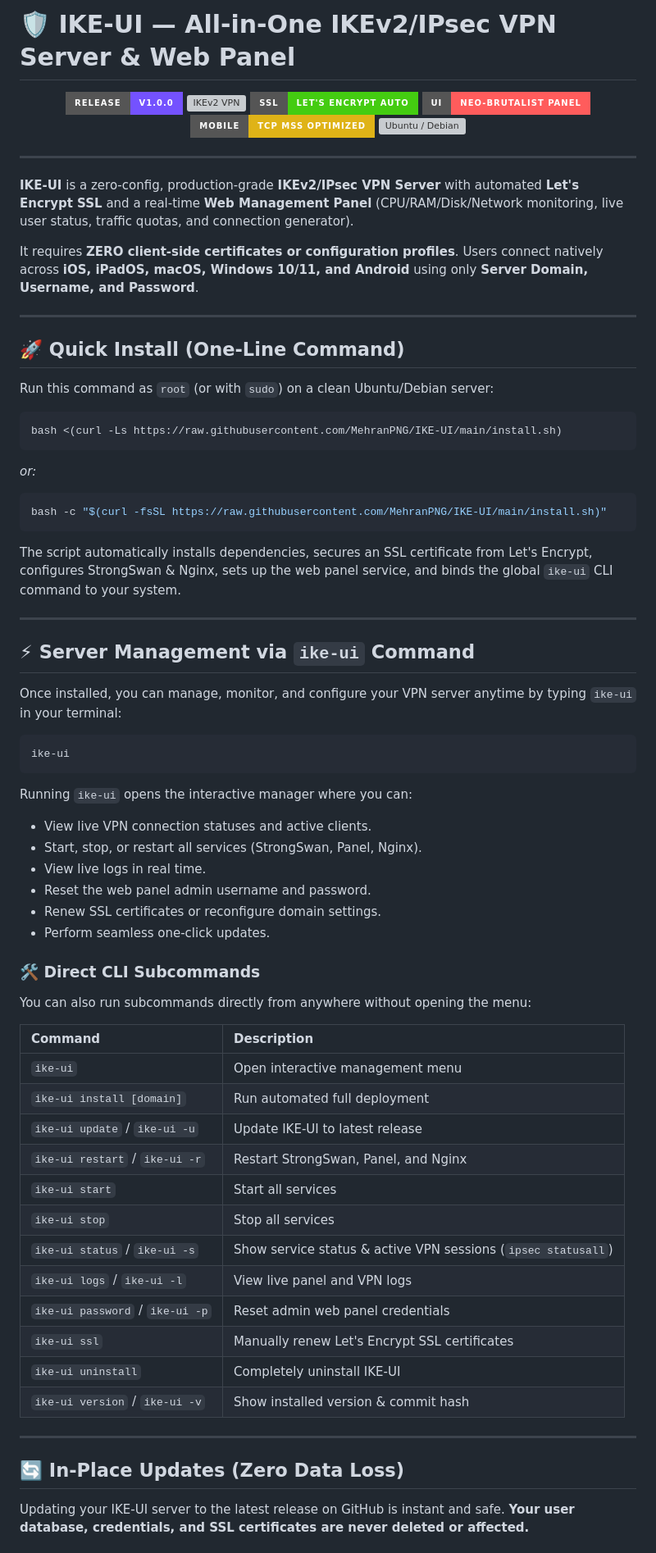
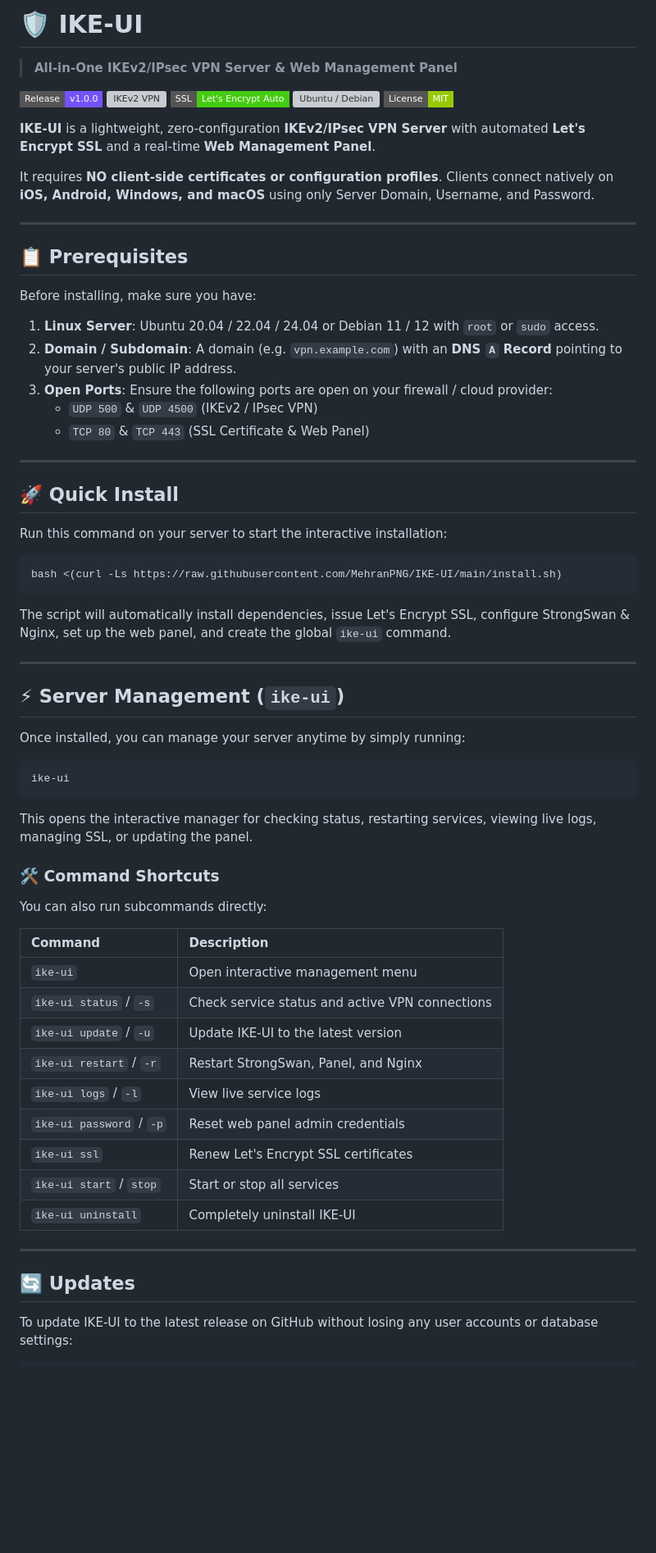
Before and after one commit to MehranPNG/IKE-UI, a Markdown page: README.md, the part around one of its changes. Shown at 82% size. Rendered like a GitHub page; badges without logos; blank space fills up the shorter version; grey boxes are pictures that could not be loaded.

Commit message:
docs: streamline README, add prerequisites section, and clean up badges

````diff
--- a/README.md
+++ b/README.md
@@ -1,76 +1,74 @@
-# 🛡️ IKE-UI — All-in-One IKEv2/IPsec VPN Server & Web Panel
+# 🛡️ IKE-UI
 
-<p align="center">
-  <img src="https://img.shields.io/badge/Release-v1.0.0-7452ff?style=for-the-badge" alt="Version 1.0.0" />
-  <img src="https://img.shields.io/badge/VPN-IKEv2%20%2F%20IPsec-blue?style=for-the-badge&logo=wireguard" alt="IKEv2 VPN" />
-  <img src="https://img.shields.io/badge/SSL-Let's%20Encrypt%20Auto-brightgreen?style=for-the-badge&logo=letsencrypt" alt="Let's Encrypt" />
-  <img src="https://img.shields.io/badge/UI-Neo--Brutalist%20Panel-ff5c5c?style=for-the-badge" alt="Neo-Brutalist Web Panel" />
-  <img src="https://img.shields.io/badge/Mobile-TCP%20MSS%20Optimized-yellow?style=for-the-badge" alt="MSS Clamped" />
-  <img src="https://img.shields.io/badge/OS-Ubuntu%20%2F%20Debian-orange?style=for-the-badge&logo=ubuntu" alt="Ubuntu / Debian" />
+> **All-in-One IKEv2/IPsec VPN Server & Web Management Panel**
+
+<p align="left">
+  <img src="https://img.shields.io/badge/Release-v1.0.0-7452ff?style=flat-square" alt="Version 1.0.0" />
+  <img src="https://img.shields.io/badge/VPN-IKEv2%20%2F%20IPsec-blue?style=flat-square" alt="IKEv2 VPN" />
+  <img src="https://img.shields.io/badge/SSL-Let's%20Encrypt%20Auto-brightgreen?style=flat-square" alt="Let's Encrypt" />
+  <img src="https://img.shields.io/badge/OS-Ubuntu%20%2F%20Debian-orange?style=flat-square" alt="Ubuntu / Debian" />
+  <img src="https://img.shields.io/badge/License-MIT-green?style=flat-square" alt="MIT License" />
 </p>
+
+**IKE-UI** is a lightweight, zero-configuration **IKEv2/IPsec VPN Server** with automated **Let's Encrypt SSL** and a real-time **Web Management Panel**.
+
+It requires **NO client-side certificates or configuration profiles**. Clients connect natively on **iOS, Android, Windows, and macOS** using only Server Domain, Username, and Password.
 
 ---
 
-**IKE-UI** is a zero-config, production-grade **IKEv2/IPsec VPN Server** with automated **Let's Encrypt SSL** and a real-time **Web Management Panel** (CPU/RAM/Disk/Network monitoring, live user status, traffic quotas, and connection generator).
+## 📋 Prerequisites
 
-It requires **ZERO client-side certificates or configuration profiles**. Users connect natively across **iOS, iPadOS, macOS, Windows 10/11, and Android** using only **Server Domain, Username, and Password**.
+Before installing, make sure you have:
+
+1. **Linux Server**: Ubuntu 20.04 / 22.04 / 24.04 or Debian 11 / 12 with `root` or `sudo` access.
+2. **Domain / Subdomain**: A domain (e.g. `vpn.example.com`) with an **DNS `A` Record** pointing to your server's public IP address.
+3. **Open Ports**: Ensure the following ports are open on your firewall / cloud provider:
+   - `UDP 500` & `UDP 4500` (IKEv2 / IPsec VPN)
+   - `TCP 80` & `TCP 443` (SSL Certificate & Web Panel)
 
 ---
 
-## 🚀 Quick Install (One-Line Command)
+## 🚀 Quick Install
 
-Run this command as `root` (or with `sudo`) on a clean Ubuntu/Debian server:
+Run this command on your server to start the interactive installation:
 
 ```bash
 bash <(curl -Ls https://raw.githubusercontent.com/MehranPNG/IKE-UI/main/install.sh)
 ```
-*or:*
-```bash
-bash -c "$(curl -fsSL https://raw.githubusercontent.com/MehranPNG/IKE-UI/main/install.sh)"
-```
 
-The script automatically installs dependencies, secures an SSL certificate from Let's Encrypt, configures StrongSwan & Nginx, sets up the web panel service, and binds the global `ike-ui` CLI command to your system.
+The script will automatically install dependencies, issue Let's Encrypt SSL, configure StrongSwan & Nginx, set up the web panel, and create the global `ike-ui` command.
 
 ---
 
-## ⚡ Server Management via `ike-ui` Command
+## ⚡ Server Management (`ike-ui`)
 
-Once installed, you can manage, monitor, and configure your VPN server anytime by typing `ike-ui` in your terminal:
+Once installed, you can manage your server anytime by simply running:
 
 ```bash
 ike-ui
 ```
 
-Running `ike-ui` opens the interactive manager where you can:
-- View live VPN connection statuses and active clients.
-- Start, stop, or restart all services (StrongSwan, Panel, Nginx).
-- View live logs in real time.
-- Reset the web panel admin username and password.
-- Renew SSL certificates or reconfigure domain settings.
-- Perform seamless one-click updates.
+This opens the interactive manager for checking status, restarting services, viewing live logs, managing SSL, or updating the panel.
 
-### 🛠️ Direct CLI Subcommands
+### 🛠️ Command Shortcuts
 
-You can also run subcommands directly from anywhere without opening the menu:
+You can also run subcommands directly:
 
 | Command | Description |
 | :--- | :--- |
 | `ike-ui` | Open interactive management menu |
-| `ike-ui install [domain]` | Run automated full deployment |
-| `ike-ui update` / `ike-ui -u` | Update IKE-UI to latest release |
-| `ike-ui restart` / `ike-ui -r` | Restart StrongSwan, Panel, and Nginx |
-| `ike-ui start` | Start all services |
-| `ike-ui stop` | Stop all services |
-| `ike-ui status` / `ike-ui -s` | Show service status & active VPN sessions (`ipsec statusall`) |
-| `ike-ui logs` / `ike-ui -l` | View live panel and VPN logs |
-| `ike-ui password` / `ike-ui -p` | Reset admin web panel credentials |
-| `ike-ui ssl` | Manually renew Let's Encrypt SSL certificates |
+| `ike-ui status` / `-s` | Check service status and active VPN connections |
+| `ike-ui update` / `-u` | Update IKE-UI to the latest version |
+| `ike-ui restart` / `-r` | Restart StrongSwan, Panel, and Nginx |
+| `ike-ui logs` / `-l` | View live service logs |
+| `ike-ui password` / `-p` | Reset web panel admin credentials |
+| `ike-ui ssl` | Renew Let's Encrypt SSL certificates |
+| `ike-ui start` / `stop` | Start or stop all services |
 | `ike-ui uninstall` | Completely uninstall IKE-UI |
-| `ike-ui version` / `ike-ui -v` | Show installed version & commit hash |
 
 ---
 
-## 🔄 In-Place Updates (Zero Data Loss)
+## 🔄 Updates
 
-Updating your IKE-UI server to the latest release on GitHub is instant and safe. **Your user database, credentials, and SSL certificates are never deleted or affected.**
+To update IKE-UI to the latest release on GitHub without losing any user accounts or database settings:
 
````
Also changed, not shown: other parts of README.md (+21 -68 lines).
